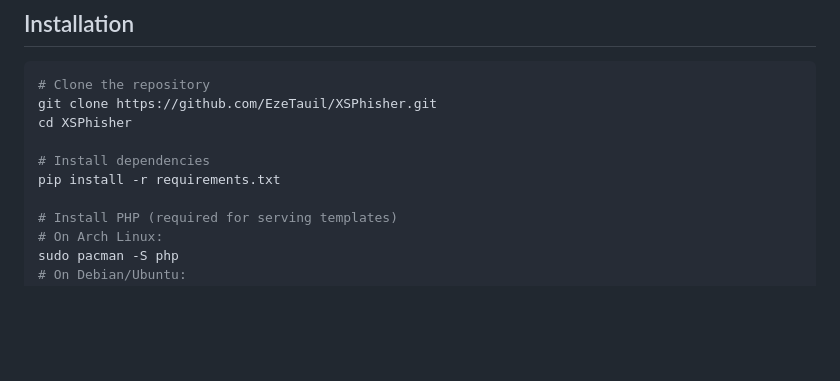
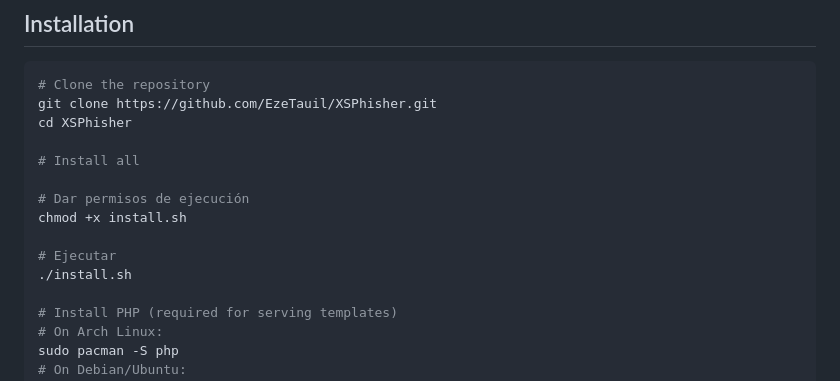
Before and after one commit to EzeTauil/XSPhisher, a Markdown page: README.md, the part around the change. GitHub-like rendering; blank space fills up the shorter version.

```diff
--- a/README.md
+++ b/README.md
@@ -58,8 +58,13 @@ Built for **security researchers, penetration testers, and CTF players** who nee
 git clone https://github.com/EzeTauil/XSPhisher.git
 cd XSPhisher
 
-# Install dependencies
-pip install -r requirements.txt
+# Install all
+
+# Dar permisos de ejecución
+chmod +x install.sh
+
+# Ejecutar
+./install.sh
 
 # Install PHP (required for serving templates)
 # On Arch Linux:
```
